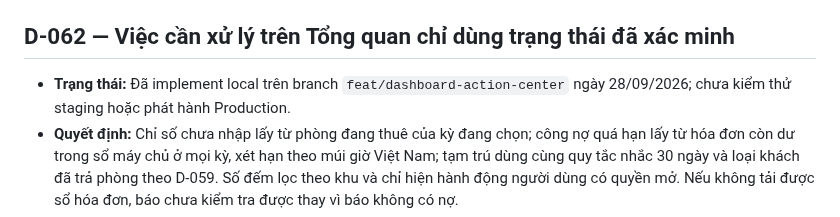
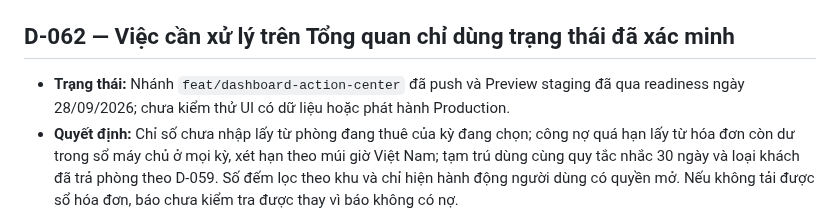
Before and after one commit to DTung1291/tro-bill, a Markdown page: docs/AI_DECISIONS.md, the part around the change. Drawn GitHub-style.

```diff
--- a/docs/AI_DECISIONS.md
+++ b/docs/AI_DECISIONS.md
@@ -1192,8 +1192,9 @@ xóa; khi đổi hướng, thêm quyết định mới có dòng `Thay thế:` t
 
 ## D-062 — Việc cần xử lý trên Tổng quan chỉ dùng trạng thái đã xác minh
 
-- **Trạng thái:** Đã implement local trên branch `feat/dashboard-action-center`
-  ngày 28/09/2026; chưa kiểm thử staging hoặc phát hành Production.
+- **Trạng thái:** Nhánh `feat/dashboard-action-center` đã push và Preview staging
+  đã qua readiness ngày 28/09/2026; chưa kiểm thử UI có dữ liệu hoặc phát hành
+  Production.
 - **Quyết định:** Chỉ số chưa nhập lấy từ phòng đang thuê của kỳ đang chọn;
   công nợ quá hạn lấy từ hóa đơn còn dư trong sổ máy chủ ở mọi kỳ, xét hạn theo
   múi giờ Việt Nam; tạm trú dùng cùng quy tắc nhắc 30 ngày và loại khách đã trả
```
Also changed, not shown: MONETIZATION_CHECKLIST.md (+2 -1 lines), docs/AI_HANDOFF.md (+12 -3 lines).
